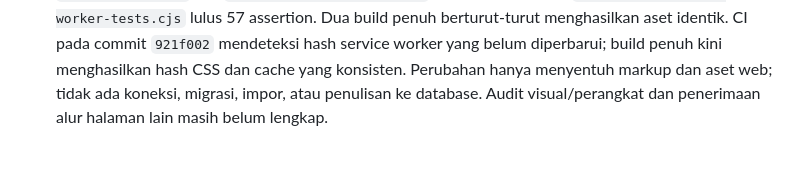
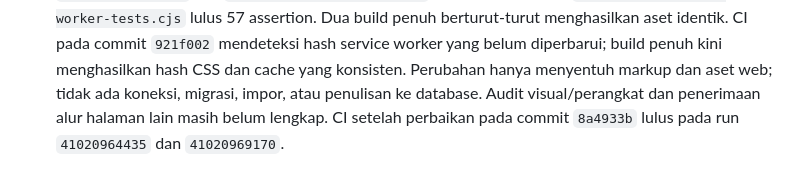
Before and after one commit to miqbalputra/tahsin-walsan, a Markdown page: docs/APPLICATION_AUDIT.md, the part around the change. Drawn GitHub-style.

Commit message:
Record login contrast CI results

```diff
--- a/docs/APPLICATION_AUDIT.md
+++ b/docs/APPLICATION_AUDIT.md
@@ -1003,4 +1003,6 @@ Fixture database disimpan untuk diagnosis; belum ada penghapusan otomatis.
   hash service worker yang belum diperbarui; build penuh kini menghasilkan hash
   CSS dan cache yang konsisten. Perubahan hanya menyentuh markup dan aset web;
   tidak ada koneksi, migrasi, impor, atau penulisan ke database. Audit
-  visual/perangkat dan penerimaan alur halaman lain masih belum lengkap.
+  visual/perangkat dan penerimaan alur halaman lain masih belum lengkap. CI
+  setelah perbaikan pada commit `8a4933b` lulus pada run `41020964435` dan
+  `41020969170`.
```
